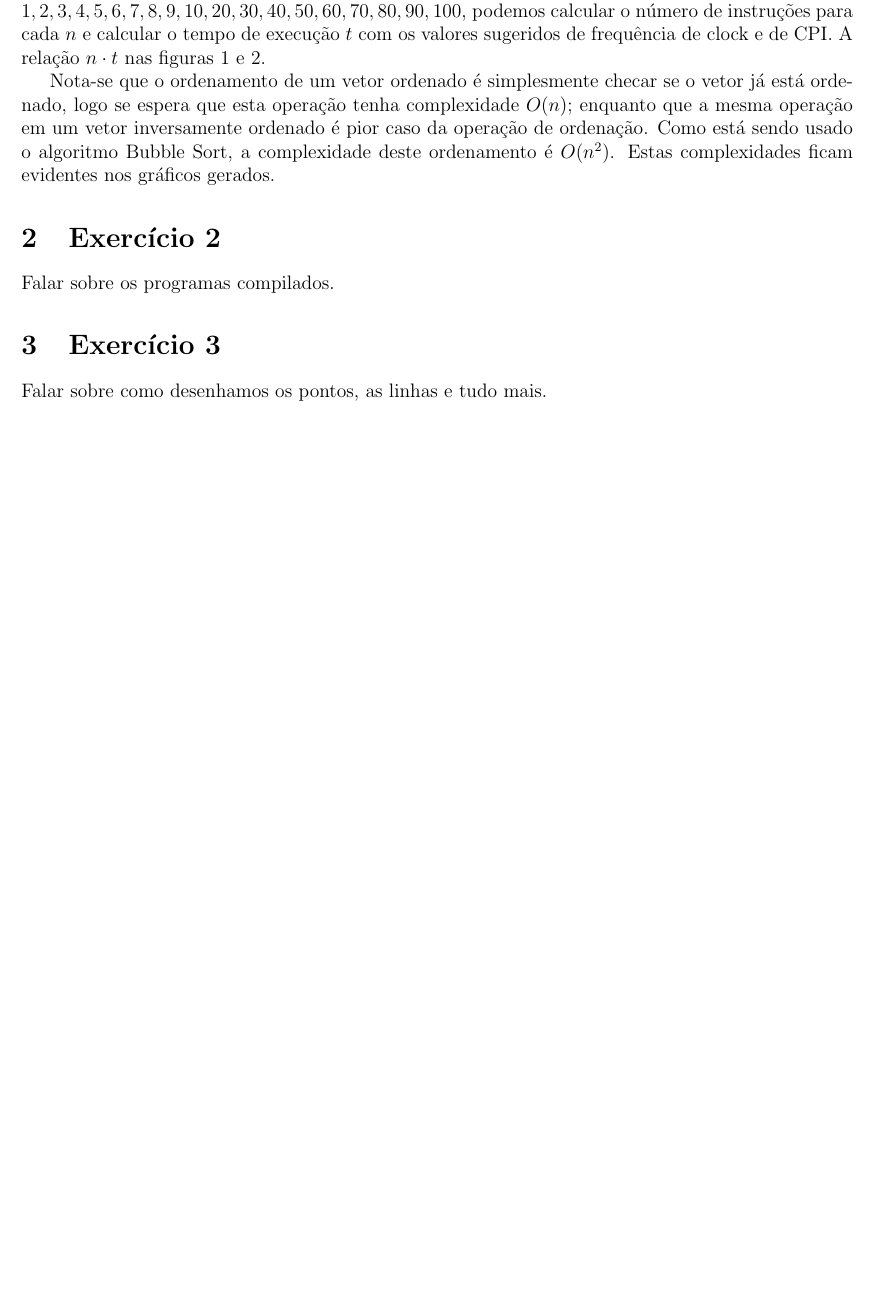
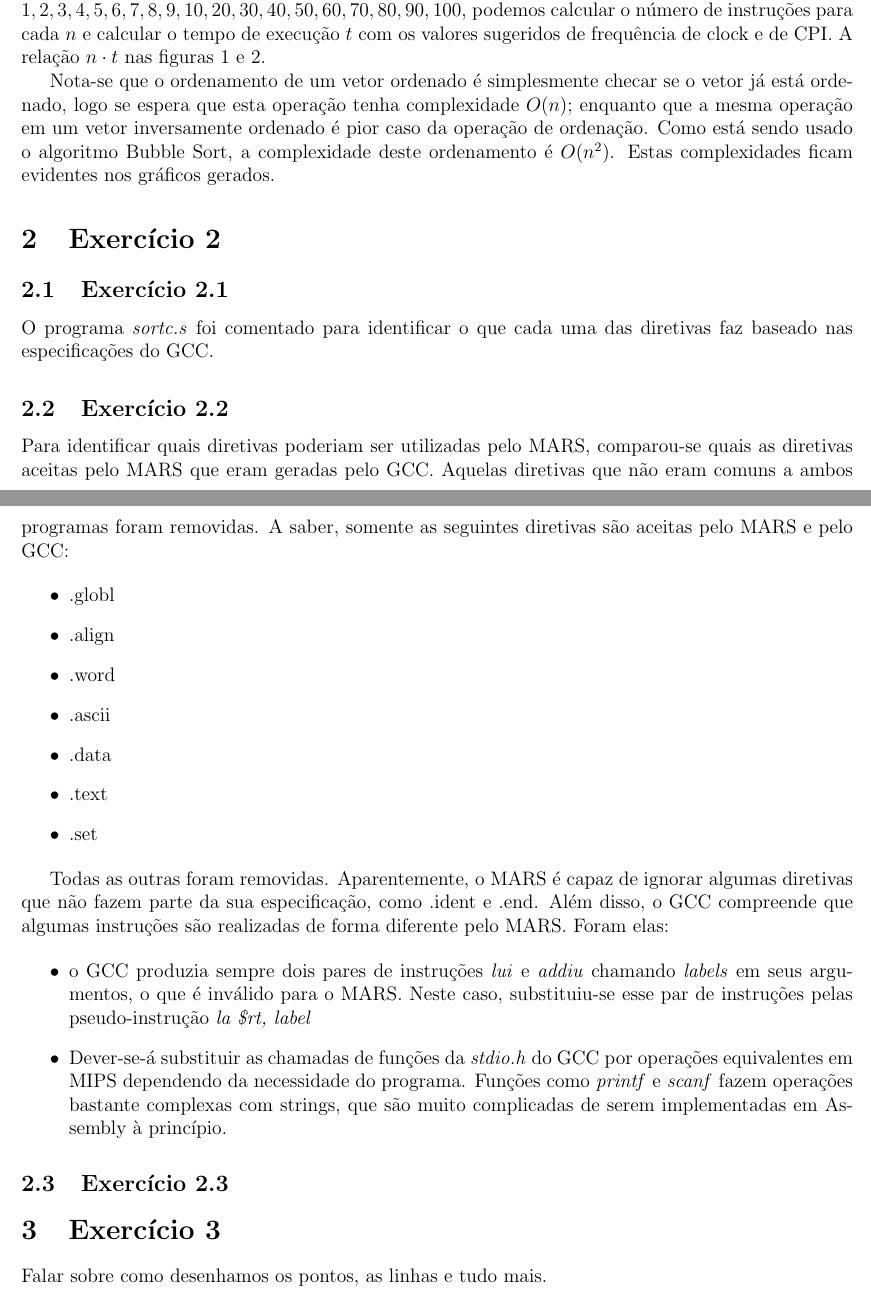
Before and after one commit to ishiikurisu/OAC, a LaTeX document (labs/lab1/rel.tex): part of page 1 of 2 before the commit and two parts of pages 1 and 3 of 3 after it, the two joined at a grey line, cut so that both start at the same text, the shorter picture padded with empty space. Compiled offline with pdfLaTeX.

Commit message:
Began solving question 2

```diff
--- a/labs/lab1/rel.tex
+++ b/labs/lab1/rel.tex
@@ -44,7 +44,35 @@ Nota-se que o ordenamento de um vetor ordenado é simplesmente checar se o vetor
 
 \section{Exercício 2}
 
-Falar sobre os programas compilados.
+\subsection{Exercício 2.1}
+
+O programa \textit{sortc.s} foi comentado para identificar o que cada uma das diretivas faz baseado nas especificações do GCC.
+
+\subsection{Exercício 2.2}
+
+Para identificar quais diretivas poderiam ser utilizadas pelo MARS, comparou-se quais as diretivas aceitas pelo MARS que eram geradas pelo GCC. Aquelas diretivas que não eram comuns a ambos programas foram removidas. A saber, somente as seguintes diretivas são aceitas pelo MARS e pelo GCC:
+
+\begin{itemize}
+    \item .globl
+    \item .align
+    \item .word
+    \item .ascii
+    \item .data
+    \item .text
+    \item .set
+\end{itemize}
+
+Todas as outras foram removidas. Aparentemente, o MARS é capaz de ignorar algumas diretivas que não fazem parte da sua especificação, como .ident e .end. Além disso, o GCC compreende que algumas instruções são realizadas de forma diferente pelo MARS. Foram elas:
+
+\begin{itemize}
+    \item o GCC produzia sempre dois pares de instruções \textit{lui} e \textit{addiu} chamando \textit{labels} em seus argumentos, o que é inválido para o MARS. Neste caso, substituiu-se esse par de instruções pelas pseudo-instrução \textit{la \$rt, label}
+    \item Dever-se-á substituir as chamadas de funções da \textit{stdio.h} do GCC por operações equivalentes em MIPS dependendo da necessidade do programa. Funções como \textit{printf} e \textit{scanf} fazem operações bastante complexas com strings, que são muito complicadas de serem implementadas em Assembly à princípio.
+\end{itemize}
+
+\subsection{Exercício 2.3}
+
+% TODO Fazer com que os programas convertidos do C rodem no MARS
+% TODO Contar as instruções
 
 \section{Exercício 3}
 
```
Also changed, not shown: 6 other files.
